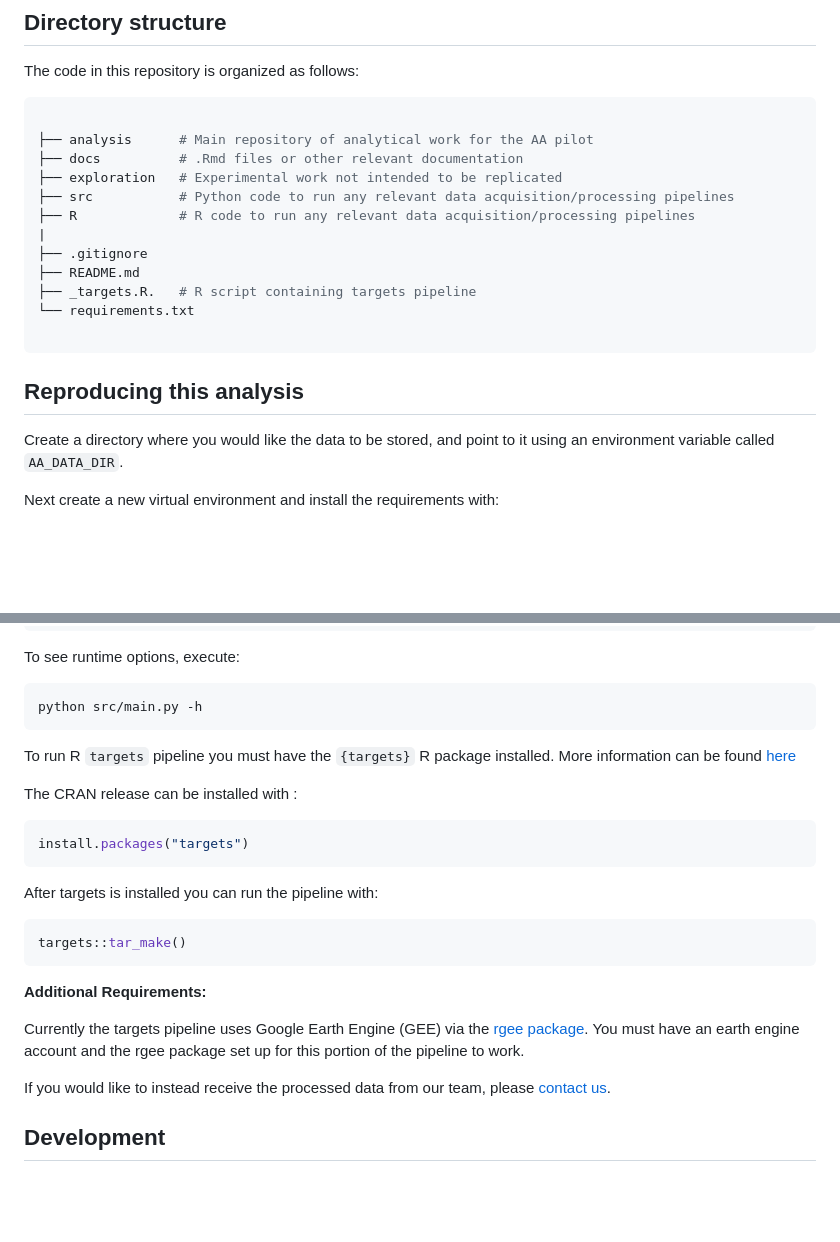
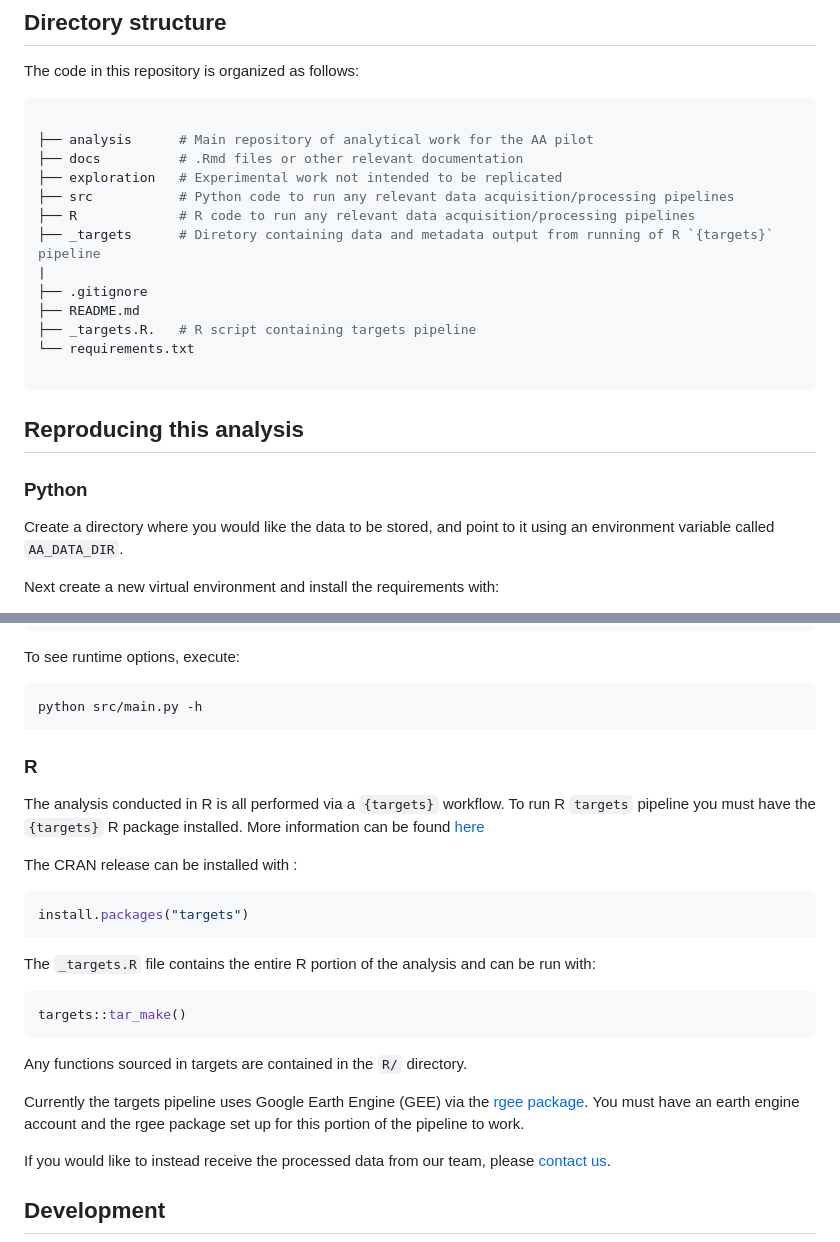
Before and after one commit to OCHA-DAP/pa-aa-yem-flooding, a Markdown page: README.md, 2 parts joined by grey strips. GitHub-like rendering; blank space fills up the shorter version.

Commit message:
update readme with more info about `{targets}`

````diff
--- a/README.md
+++ b/README.md
@@ -39,6 +39,7 @@ The code in this repository is organized as follows:
 ├── exploration   # Experimental work not intended to be replicated
 ├── src           # Python code to run any relevant data acquisition/processing pipelines
 ├── R             # R code to run any relevant data acquisition/processing pipelines
+├── _targets      # Diretory containing data and metadata output from running of R `{targets}` pipeline
 |
 ├── .gitignore
 ├── README.md
@@ -48,6 +49,8 @@ The code in this repository is organized as follows:
 ```
 
 ## Reproducing this analysis
+
+### Python
 
 Create a directory where you would like the data to be stored,
 and point to it using an environment variable called
@@ -78,8 +81,9 @@ To see runtime options, execute:
 python src/main.py -h
 ```
 
+### R
 
-
+The analysis conducted in R is all performed via a `{targets}` workflow.
 To run R `targets` pipeline you must have the `{targets}` R package installed. More information can be found [here](https://github.com/ropensci/targets)
 
 The CRAN release can be installed with :
@@ -88,16 +92,17 @@ The CRAN release can be installed with :
 install.packages("targets")
 ```
 
-After targets is installed you can run the pipeline with:
+The `_targets.R` file contains the entire R portion of the analysis and can be run with:
 
 ```r
 targets::tar_make()
 ```
 
+Any functions sourced in targets are contained in the `R/` directory.
 
-**Additional Requirements:**
 
 Currently the targets pipeline uses Google Earth Engine (GEE) via the [rgee package](https://github.com/r-spatial/rgee). You must have an earth engine account and the rgee package set up for this portion of the pipeline to work.
+
 
 If you would like to instead receive the processed data from our team, please
 [contact us](mailto:centrehumdata@un.org).
````
